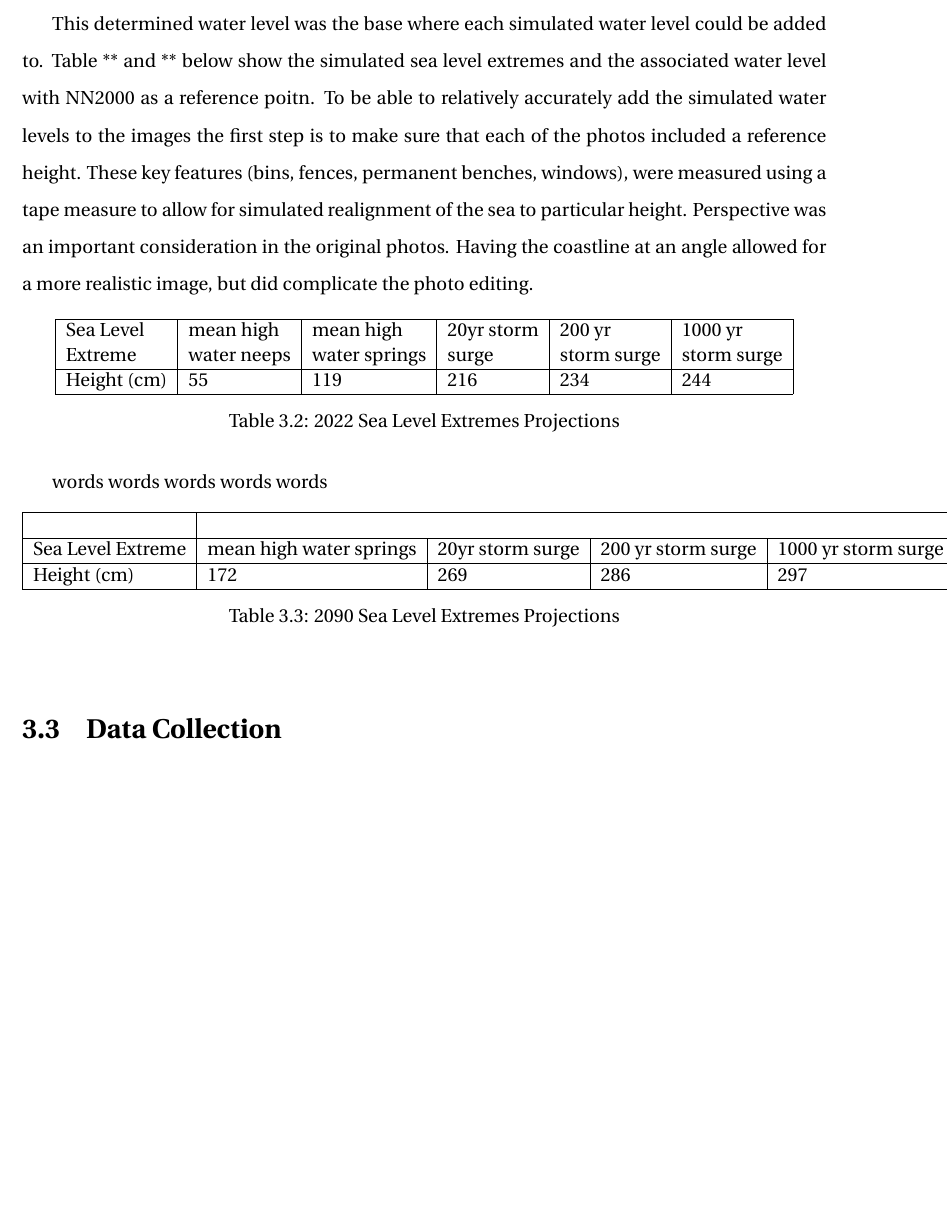
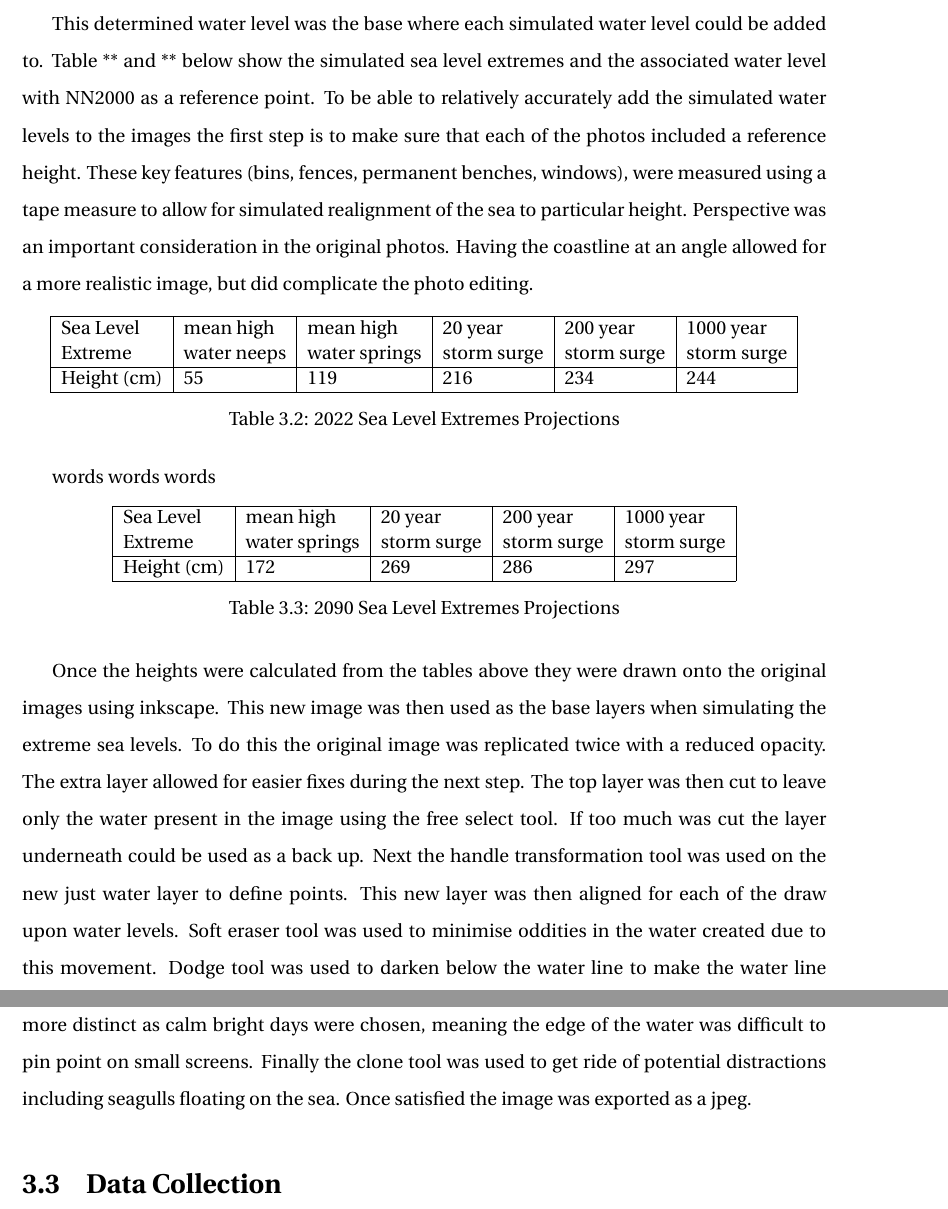
Before and after one commit to aamccormack/thesis_write, a LaTeX thesis (thesis.tex, which reads methods.tex, ramsstyle.sty): part of page 23 of 96 before the commit and two parts of pages 23 and 24 of 96 after it, the two joined at a grey line, cut so that both start at the same text, the shorter picture padded with empty space. Compiled offline with pdfLaTeX.

Commit message:
write methods -simulation of water levels

```diff
--- a/methods.tex
+++ b/methods.tex
@@ -30,14 +30,14 @@ To determine awareness five questions were asked, of these three included four p
 
 Using \cite{tides_high_2022}the water level for each of the original pictures was determined. For Skansen, Grillstad and Brattøra this meant combing the tides, plus weather effects. Nidelva on certain days would also need to include the river level, the day chosen was one with a particualrly low river level, hence water level was dominated by the tide at the time of the photo taken.
 
-This determined water level was the base where each simulated water level could be added to. Table ** and ** below show the simulated sea level extremes and the associated water level with NN2000 as a reference poitn.  To be able to relatively accurately add the simulated water levels to the images the first step is to make sure that each of the photos included a reference height. These key features (bins, fences, permanent benches, windows), were measured using a tape measure to allow for simulated realignment of the sea to particular height. Perspective was an important consideration in the original photos. Having the coastline at an angle allowed for a more realistic image, but did complicate the photo editing.
+This determined water level was the base where each simulated water level could be added to. Table ** and ** below show the simulated sea level extremes and the associated water level with NN2000 as a reference point.  To be able to relatively accurately add the simulated water levels to the images the first step is to make sure that each of the photos included a reference height. These key features (bins, fences, permanent benches, windows), were measured using a tape measure to allow for simulated realignment of the sea to particular height. Perspective was an important consideration in the original photos. Having the coastline at an angle allowed for a more realistic image, but did complicate the photo editing.
 
 \begin{table}[h]
     \centering
     \begin{tabular}{|l|l|l|l|l|l|}
     \hline
-     Sea Level &   mean high  & mean high  & 20yr storm  & 200 yr   & 1000 yr  \\ \newline
-     Extreme &  water neeps & water springs &  surge  & storm surge  &  storm surge  \\ \hline
+     Sea Level &   mean high  & mean high  & 20 year  & 200 year   & 1000 year  \\ \newline
+     Extreme &  water neeps & water springs &  storm surge  & storm surge  &  storm surge  \\ \hline
        Height (cm) &  55 & 119 & 216 & 234 & 244 \\ \hline
     \end{tabular}
     \caption{2022 Sea Level Extremes Projections}
@@ -49,14 +49,20 @@ words words words
     \centering
     \begin{tabular}{|l|l|l|l|l|}
     \hline
-        \\ \hline
-       Sea Level Extreme &  mean high water springs & 20yr storm surge  & 200 yr storm surge  &  1000 yr storm surge  \\ \hline
+       Sea Level &  mean high & 20 year   & 200 year &  1000 year   \\ \newline
+       Extreme & water springs &  storm surge  &  storm surge  &  storm surge  \\ \hline
        Height (cm) & 172 & 269 & 286 & 297 \\ \hline
     \end{tabular}
     \caption{2090 Sea Level Extremes Projections}
     \label{2090_sle_projections}
 \end{table}
-words words
+
+Once the heights were calculated from the tables above they were drawn onto the original images using inkscape. This new image was then used as the base layers when simulating the extreme sea levels. To do this the original image was replicated twice with a reduced opacity. The extra layer allowed for easier fixes during the next step. The top layer was then cut to leave only the water present in the image using the free select tool. If too much was cut the layer underneath could be used as a back up. Next the handle transformation tool was used on the new just water layer to define points. This new layer was then aligned for each of the draw upon water levels. Soft eraser tool was used to minimise oddities in the water created due to this movement. Dodge tool was used to darken below the water line to make the water line more distinct as calm bright days were chosen, meaning the edge of the water was difficult to pin point on small screens. Finally the clone tool was used to get ride of potential distractions including seagulls floating on the sea. Once satisfied the image was exported as a jpeg.
+
+
+
+
+
 \section{Data Collection}
 
 Data collection for this study comprised of two aspects.  The first involved literature reviews and collecting models of sea level rise and sea level extremes. The aim was to create a realistic visualisation of sea level extremes in Trondheim between 1950 and 2100 to utilise in discussion of awareness of sea level extremes.
--- a/ramsstyle.sty
+++ b/ramsstyle.sty
@@ -16,7 +16,8 @@ style=apa,
 ]{biblatex}
 %\usepackage{biblatex}
 %\usepackage[numbers]{natbib} % Use this command if you want to refer to the literature by numbers, e.g., [1]
-\addbibresource{thesis_ref.bib}
+%\addbibresource{thesis_ref.bib}
+\addbibresource{ref-bib-tex.bib}
 \usepackage{setspace}
 \linespread{1.5}
 
```
